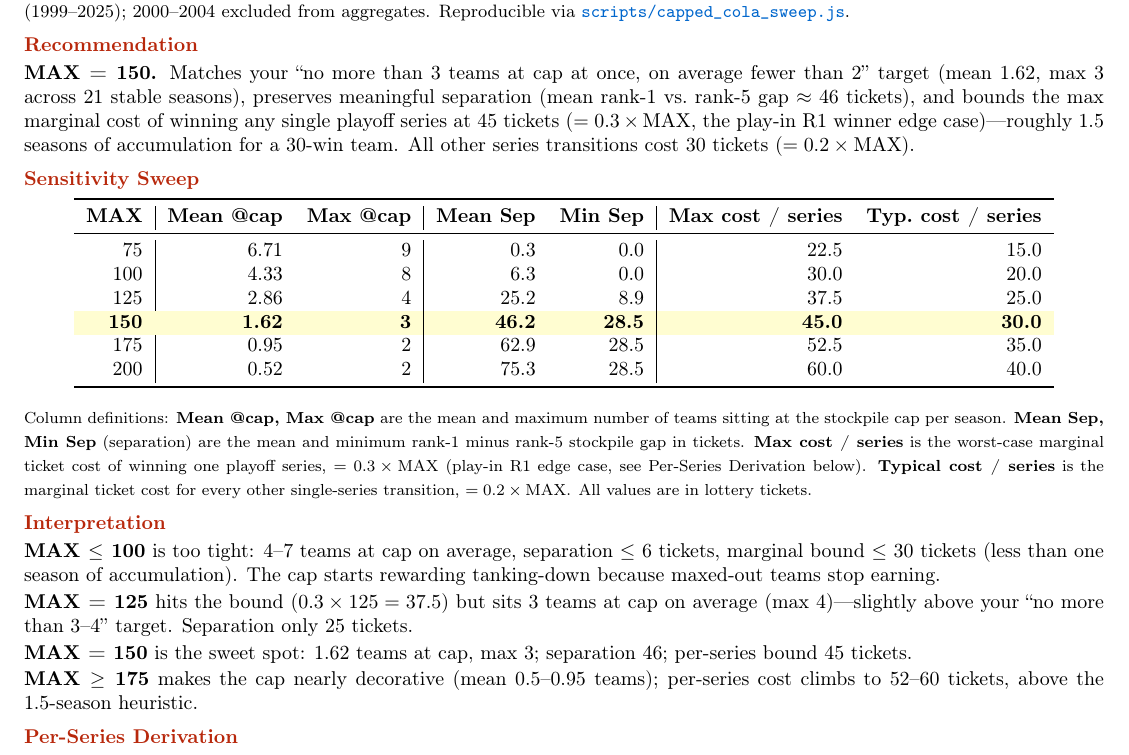
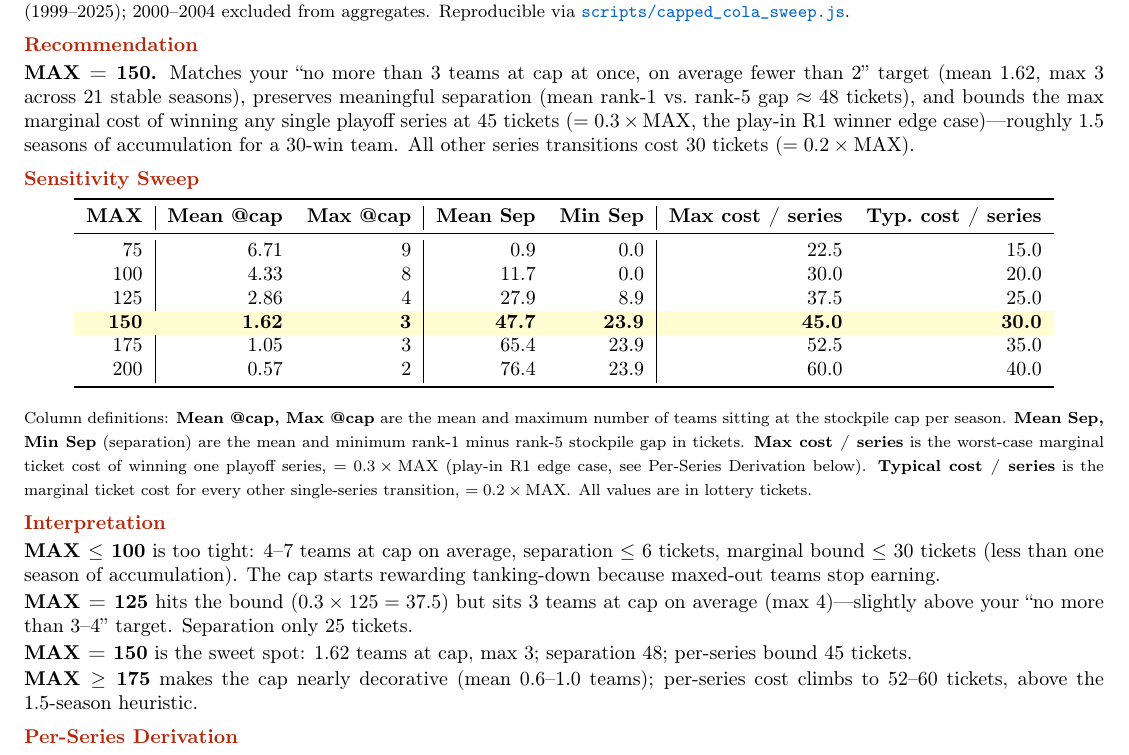
Before and after one commit to kvr06-ai/cola-manipulation-bound, a LaTeX document (paper/capped-cola-memo-v2.tex): part of the page, cut so that both start at the same text. Compiled offline with pdfLaTeX.

Commit message:
Capped COLA: apply R1 diminishment before lottery

```diff
--- a/paper/capped-cola-memo-v2.tex
+++ b/paper/capped-cola-memo-v2.tex
@@ -36,7 +36,7 @@
 % =====================================================================
 \section*{Recommendation}
 
-\textbf{MAX = 150.} Matches your ``no more than 3 teams at cap at once, on average fewer than 2'' target (mean 1.62, max 3 across 21 stable seasons), preserves meaningful separation (mean rank-1 vs.\ rank-5 gap $\approx$ 46 tickets), and bounds the max marginal cost of winning any single playoff series at 45 tickets ($= 0.3 \times \text{MAX}$, the play-in R1 winner edge case)---roughly 1.5 seasons of accumulation for a 30-win team. All other series transitions cost 30 tickets ($= 0.2 \times \text{MAX}$).
+\textbf{MAX = 150.} Matches your ``no more than 3 teams at cap at once, on average fewer than 2'' target (mean 1.62, max 3 across 21 stable seasons), preserves meaningful separation (mean rank-1 vs.\ rank-5 gap $\approx$ 48 tickets), and bounds the max marginal cost of winning any single playoff series at 45 tickets ($= 0.3 \times \text{MAX}$, the play-in R1 winner edge case)---roughly 1.5 seasons of accumulation for a 30-win team. All other series transitions cost 30 tickets ($= 0.2 \times \text{MAX}$).
 
 % =====================================================================
 \section*{Sensitivity Sweep}
@@ -46,13 +46,13 @@
 \toprule
 \textbf{MAX} & \textbf{Mean @cap} & \textbf{Max @cap} & \textbf{Mean Sep} & \textbf{Min Sep} & \textbf{Max cost / series} & \textbf{Typ.\ cost / series} \\
 \midrule
- 75 & 6.71 & 9 &  0.3 &  0.0 & 22.5 & 15.0 \\
-100 & 4.33 & 8 &  6.3 &  0.0 & 30.0 & 20.0 \\
-125 & 2.86 & 4 & 25.2 &  8.9 & 37.5 & 25.0 \\
+ 75 & 6.71 & 9 &  0.9 &  0.0 & 22.5 & 15.0 \\
+100 & 4.33 & 8 & 11.7 &  0.0 & 30.0 & 20.0 \\
+125 & 2.86 & 4 & 27.9 &  8.9 & 37.5 & 25.0 \\
 \rowcolor{yellow!18}
-\textbf{150} & \textbf{1.62} & \textbf{3} & \textbf{46.2} & \textbf{28.5} & \textbf{45.0} & \textbf{30.0} \\
-175 & 0.95 & 2 & 62.9 & 28.5 & 52.5 & 35.0 \\
-200 & 0.52 & 2 & 75.3 & 28.5 & 60.0 & 40.0 \\
+\textbf{150} & \textbf{1.62} & \textbf{3} & \textbf{47.7} & \textbf{23.9} & \textbf{45.0} & \textbf{30.0} \\
+175 & 1.05 & 3 & 65.4 & 23.9 & 52.5 & 35.0 \\
+200 & 0.57 & 2 & 76.4 & 23.9 & 60.0 & 40.0 \\
 \bottomrule
 \end{tabular}
 \end{center}
@@ -68,9 +68,9 @@ Column definitions: \textbf{Mean @cap, Max @cap} are the mean and maximum number
 
 \textbf{MAX = 125} hits the bound ($0.3 \times 125 = 37.5$) but sits 3 teams at cap on average (max 4)---slightly above your ``no more than 3--4'' target. Separation only 25 tickets.
 
-\textbf{MAX = 150} is the sweet spot: 1.62 teams at cap, max 3; separation 46; per-series bound 45 tickets.
+\textbf{MAX = 150} is the sweet spot: 1.62 teams at cap, max 3; separation 48; per-series bound 45 tickets.
 
-\textbf{MAX $\geq$ 175} makes the cap nearly decorative (mean 0.5--0.95 teams); per-series cost climbs to 52--60 tickets, above the 1.5-season heuristic.
+\textbf{MAX $\geq$ 175} makes the cap nearly decorative (mean 0.6--1.0 teams); per-series cost climbs to 52--60 tickets, above the 1.5-season heuristic.
 
 % =====================================================================
 \section*{Per-Series Derivation}
```
Also changed, not shown: paper/capped-cola-memo-v2.pdf, 3 other files.
